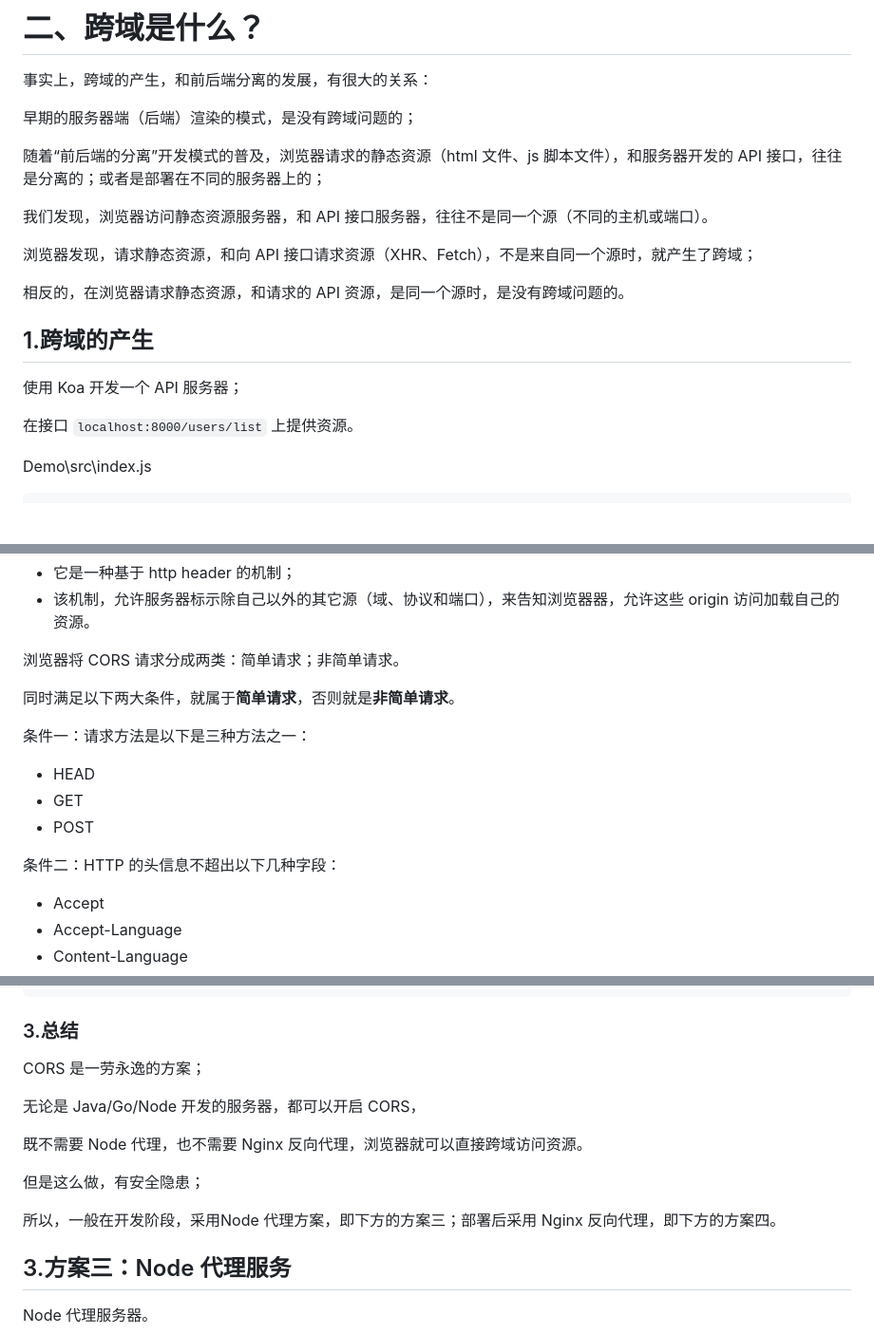
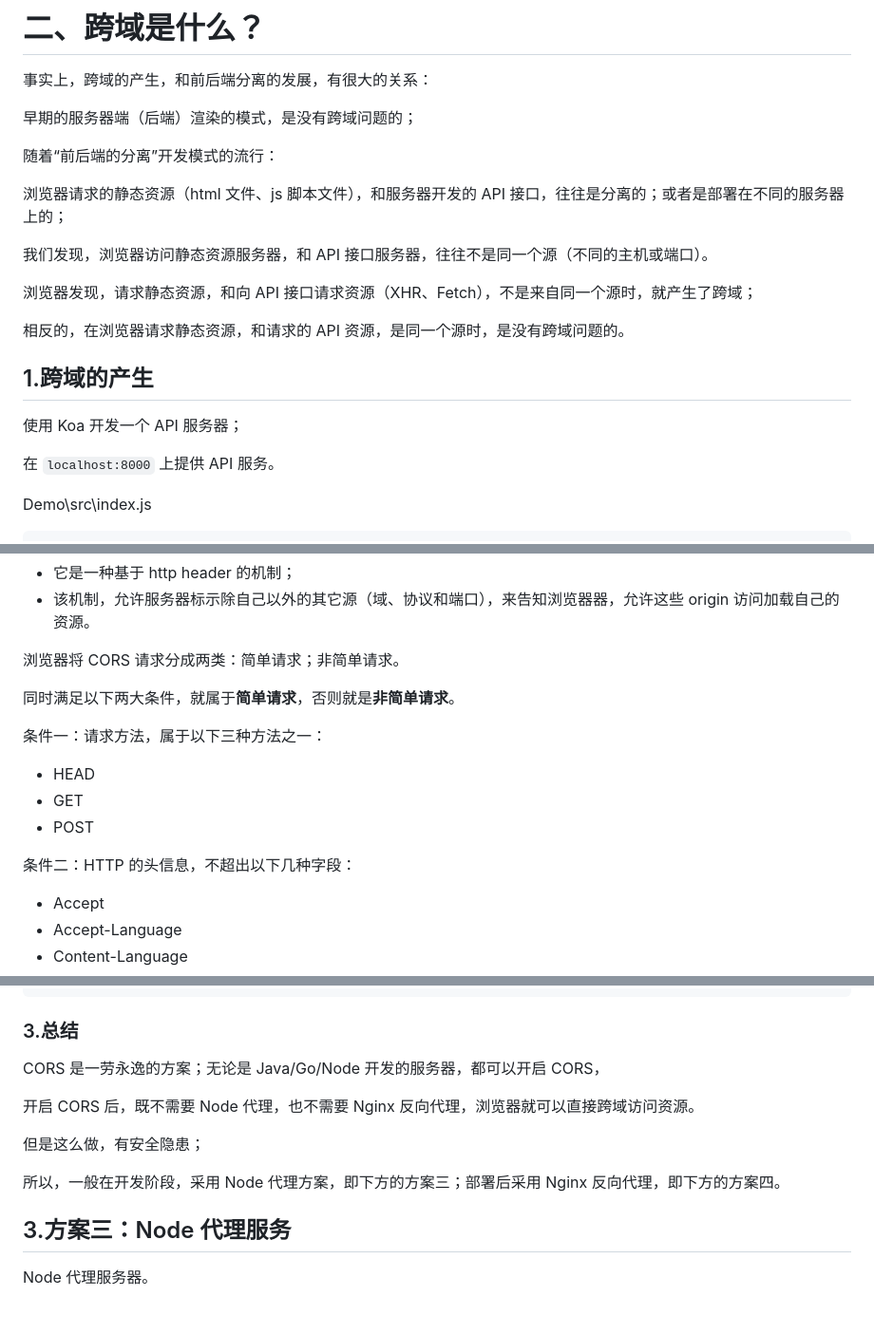
Before and after one commit to Zt2tzzt/coderhub, a Markdown page: Note/08-同源策略-跨域解决方案.md, 3 parts joined by grey strips. Shown at 95% size. Rendered like a GitHub page; blank space fills up the shorter version.

```diff
--- a/Note/08-同源策略-跨域解决方案.md
+++ b/Note/08-同源策略-跨域解决方案.md
@@ -17,7 +17,9 @@
 
 早期的服务器端（后端）渲染的模式，是没有跨域问题的；
 
-随着“前后端的分离”开发模式的普及，浏览器请求的静态资源（html 文件、js 脚本文件），和服务器开发的 API 接口，往往是分离的；或者是部署在不同的服务器上的；
+随着“前后端的分离”开发模式的流行：
+
+浏览器请求的静态资源（html 文件、js 脚本文件），和服务器开发的 API 接口，往往是分离的；或者是部署在不同的服务器上的；
 
 我们发现，浏览器访问静态资源服务器，和 API 接口服务器，往往不是同一个源（不同的主机或端口）。
 
@@ -29,7 +31,7 @@
 
 使用 Koa 开发一个 API 服务器；
 
-在接口 `localhost:8000/users/list` 上提供资源。
+在 `localhost:8000` 上提供 API 服务。
 
 Demo\src\index.js
 
@@ -219,13 +221,13 @@ Demo\client\index.html
 
 同时满足以下两大条件，就属于**简单请求**，否则就是**非简单请求**。
 
-条件一：请求方法是以下是三种方法之一：
+条件一：请求方法，属于以下三种方法之一：
 - HEAD
 - GET
 - POST
 
 
-条件二：HTTP 的头信息不超出以下几种字段：
+条件二：HTTP 的头信息，不超出以下几种字段：
 - Accept
 - Accept-Language
 - Content-Language
@@ -372,15 +374,13 @@ Demo\client\index.html
 
 ### 3.总结
 
-CORS 是一劳永逸的方案；
+CORS 是一劳永逸的方案；无论是 Java/Go/Node 开发的服务器，都可以开启 CORS，
 
-无论是 Java/Go/Node 开发的服务器，都可以开启 CORS，
-
-既不需要 Node 代理，也不需要 Nginx 反向代理，浏览器就可以直接跨域访问资源。
+开启 CORS 后，既不需要 Node 代理，也不需要 Nginx 反向代理，浏览器就可以直接跨域访问资源。
 
 但是这么做，有安全隐患；
 
-所以，一般在开发阶段，采用Node 代理方案，即下方的方案三；部署后采用 Nginx 反向代理，即下方的方案四。
+所以，一般在开发阶段，采用 Node 代理方案，即下方的方案三；部署后采用 Nginx 反向代理，即下方的方案四。
 
 ## 3.方案三：Node 代理服务
 
```
Also changed, not shown: other parts of Note/08-同源策略-跨域解决方案.md (+6 -6 lines).
